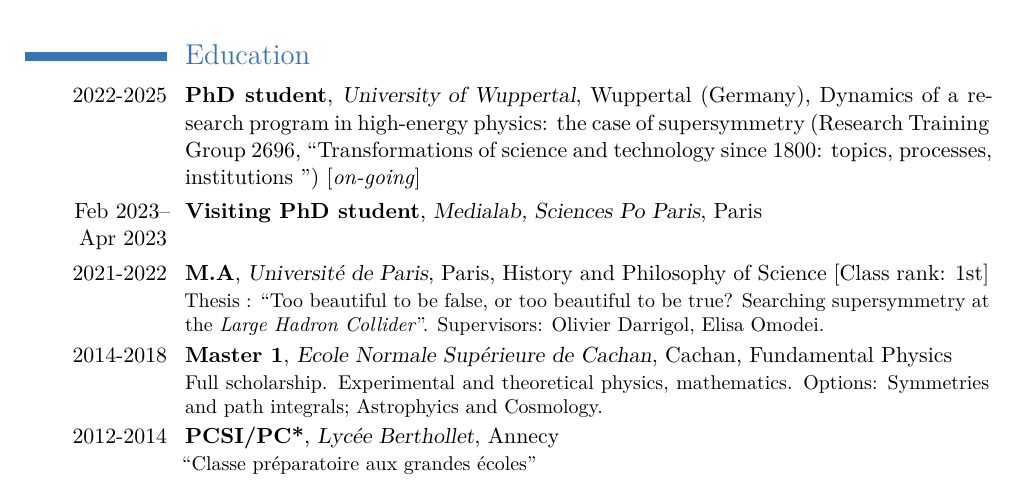
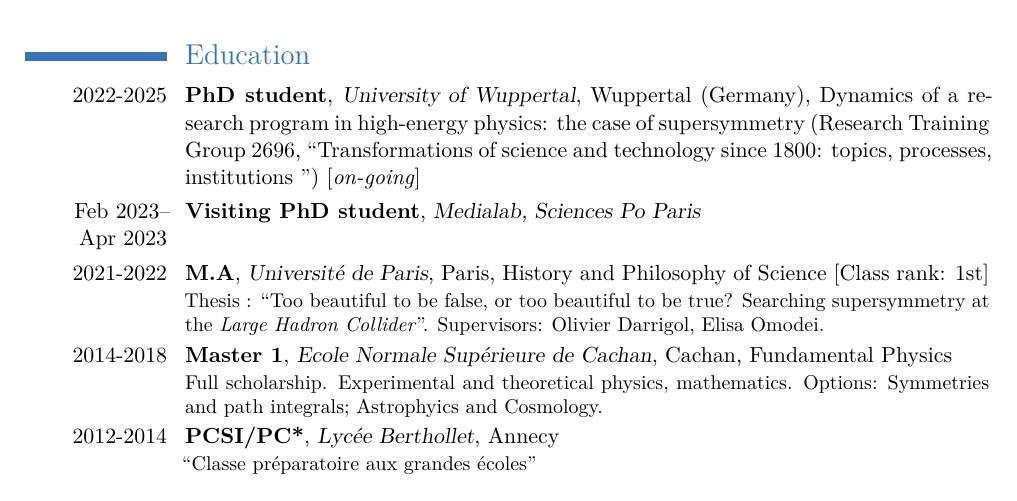
Before and after one commit to lucasgautheron/CV, a LaTeX CV (main_en.tex): part of page 1 of 3, cut so that both start at the same text. Compiled offline with XeLaTeX.

Commit message:
Updates from Overleaf

```diff
--- a/main_en.tex
+++ b/main_en.tex
@@ -61,7 +61,7 @@
 \section{Education}
 \cventry{2022-2025}{PhD student}{University of Wuppertal}{Wuppertal (Germany)}{Dynamics of a research program in high-energy physics: the case of supersymmetry (Research Training Group 2696, ``Transformations of science and technology since 1800: topics, processes, institutions
 '') [\textit{on-going}]}{}
-\cventry{Feb 2023--\\Apr 2023}{Visiting PhD student}{Medialab, Sciences Po Paris}{Paris}{}{}
+\cventry{Feb 2023--\\Apr 2023}{Visiting PhD student}{Medialab, Sciences Po Paris}{}{}{}
 \cventry{2021-2022}{M.A}{Université de Paris}{Paris}{History and Philosophy of Science [Class rank: 1st]}{Thesis : ``Too beautiful to be false, or too beautiful to be true? Searching supersymmetry at the \textit{Large Hadron Collider}''. Supervisors: Olivier Darrigol, Elisa Omodei.}
 \cventry{2014-2018}{Master 1}{Ecole Normale Supérieure de Cachan}{Cachan}{Fundamental Physics}{Full scholarship. Experimental and theoretical physics, mathematics. Options: Symmetries and path integrals; Astrophyics and Cosmology.}
 \cventry{2012-2014}{PCSI/PC*}{Lycée Berthollet}{Annecy}{}{``Classe préparatoire aux grandes écoles''}
```
Also changed, not shown: main.tex (+1 -0 lines).
